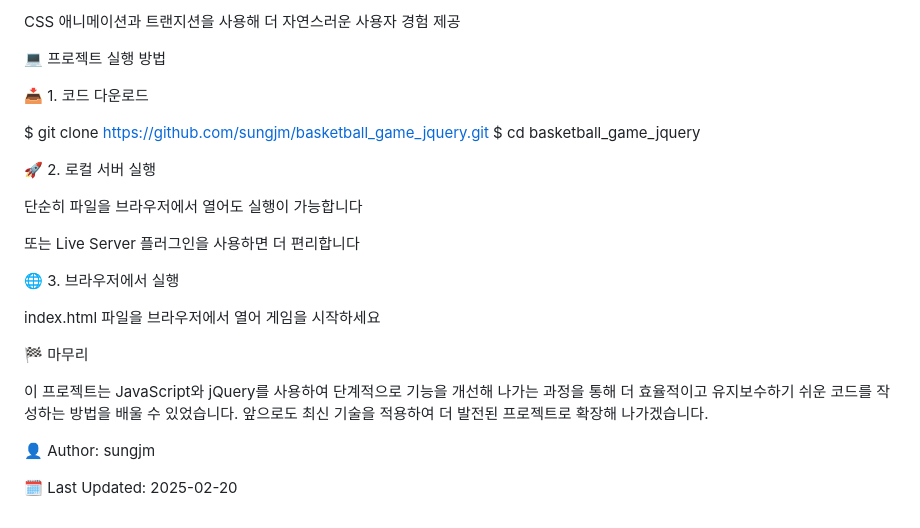
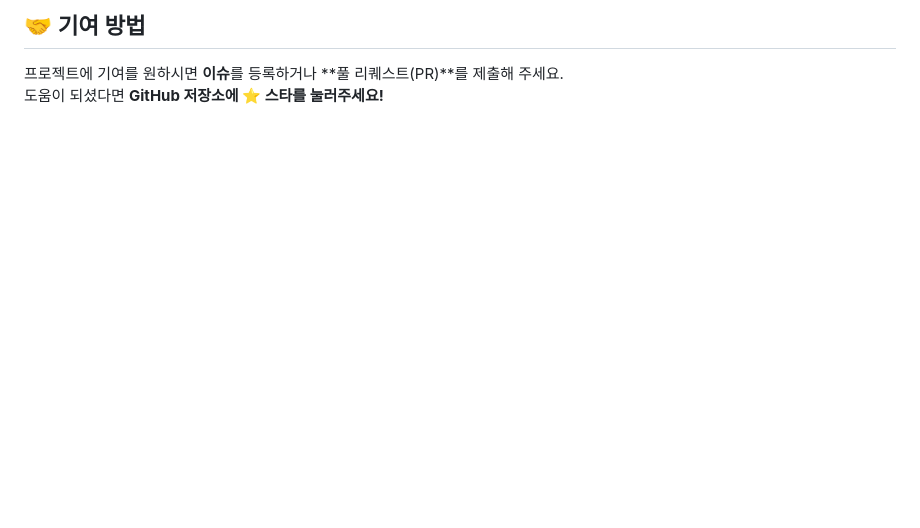
Before and after one commit to sungjm/basketball_game_jquery, a Markdown page: README.md, the part around one of its changes. GitHub-like rendering; blank space fills up the shorter version.

```diff
--- a/README.md
+++ b/README.md
@@ -103,26 +155,3 @@ JavaScript의 최신 기능(ES6+)을 도입하여 코드 개선
-CSS 애니메이션과 트랜지션을 사용해 더 자연스러운 사용자 경험 제공
-
-💻 프로젝트 실행 방법
-
-📥 1. 코드 다운로드
-
-$ git clone https://github.com/sungjm/basketball_game_jquery.git
-$ cd basketball_game_jquery
-
-🚀 2. 로컬 서버 실행
-
-단순히 파일을 브라우저에서 열어도 실행이 가능합니다
-
-또는 Live Server 플러그인을 사용하면 더 편리합니다
-
-🌐 3. 브라우저에서 실행
-
-index.html 파일을 브라우저에서 열어 게임을 시작하세요
-
-🏁 마무리
-
-이 프로젝트는 JavaScript와 jQuery를 사용하여 단계적으로 기능을 개선해 나가는 과정을 통해 더 효율적이고 유지보수하기 쉬운 코드를 작성하는 방법을 배울 수 있었습니다. 앞으로도 최신 기술을 적용하여 더 발전된 프로젝트로 확장해 나가겠습니다.
-
-👤 Author: sungjm
-
-🗓️ Last Updated: 2025-02-20
+## 🤝 **기여 방법**
+프로젝트에 기여를 원하시면 **이슈**를 등록하거나 **풀 리퀘스트(PR)**를 제출해 주세요.
+도움이 되셨다면 **GitHub 저장소에 ⭐️ 스타를 눌러주세요!**
```
Also changed, not shown: other parts of README.md (+118 -66 lines).
